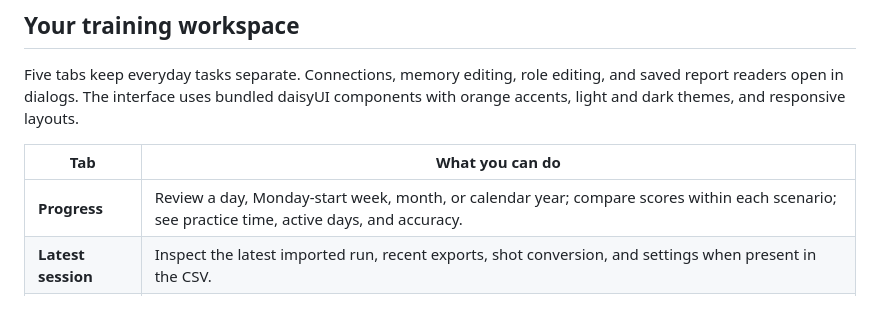
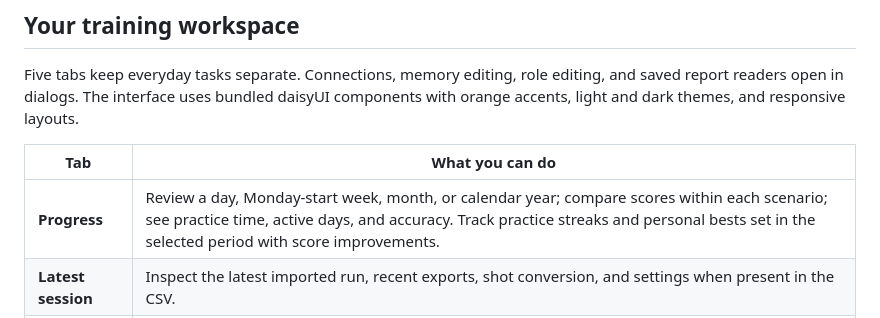
Before and after one commit to CalebLouwskitter/KovaakstoAgent, a Markdown page: README.md, the part around the change. Drawn GitHub-style.

Commit message:
Document personal bests and streaks in README

```diff
--- a/README.md
+++ b/README.md
@@ -14,7 +14,7 @@ Five tabs keep everyday tasks separate. Connections, memory editing, role editin
 
 | Tab | What you can do |
 | --- | --- |
-| **Progress** | Review a day, Monday-start week, month, or calendar year; compare scores within each scenario; see practice time, active days, and accuracy. |
+| **Progress** | Review a day, Monday-start week, month, or calendar year; compare scores within each scenario; see practice time, active days, and accuracy. Track practice streaks and personal bests set in the selected period with score improvements. |
 | **Latest session** | Inspect the latest imported run, recent exports, shot conversion, and settings when present in the CSV. |
 | **Coach** | Choose a period and role, then request advice using your retained history, saved memories, and previous reports. |
 | **Memory** | Add and edit goals, preferences, constraints, notes, and practice outcomes. Complete or archive memories, restore archived entries, and customize roles. |
```
